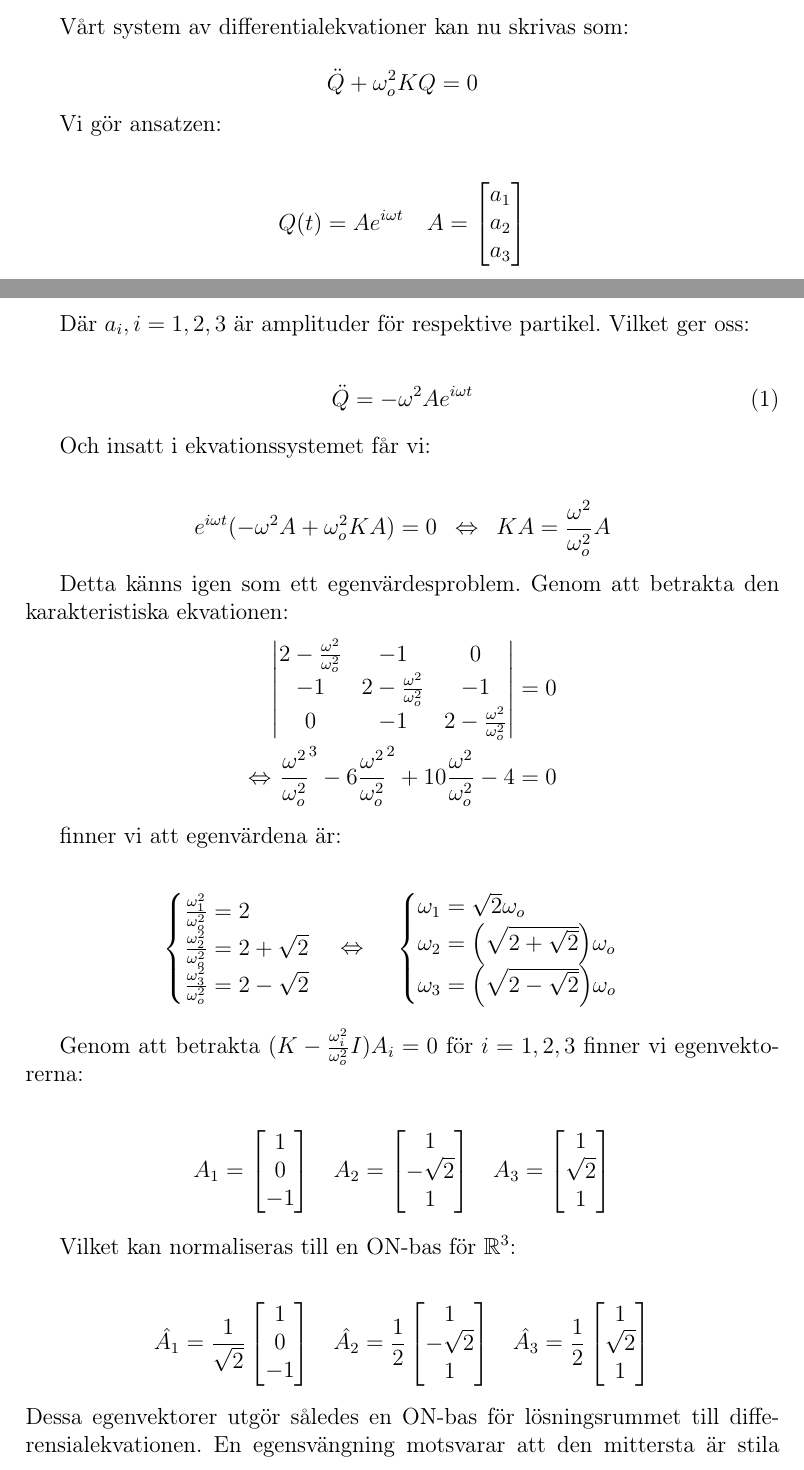
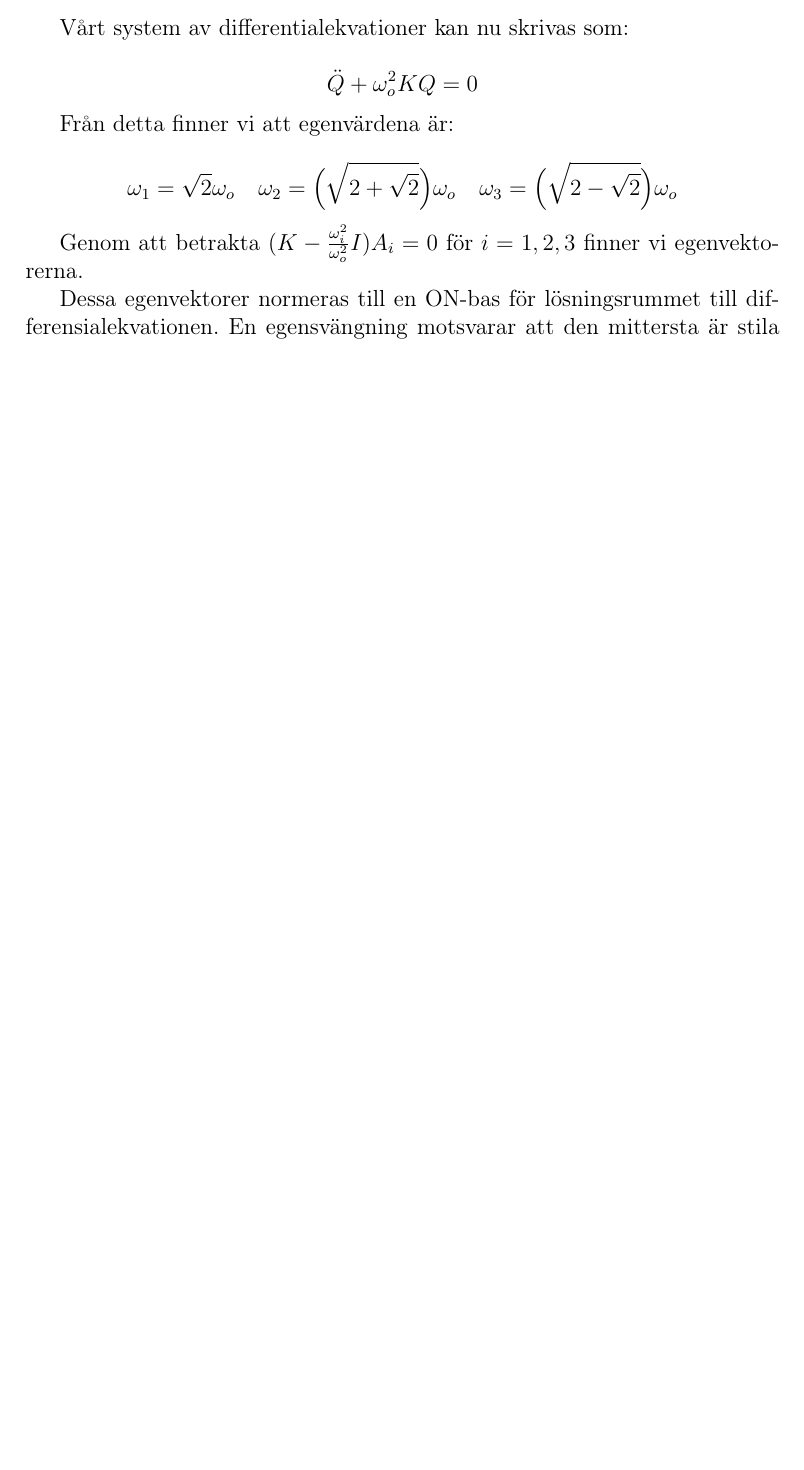
Before and after one commit to m4rw3r/Mek2Inl-mning1, a LaTeX paper (rapport.tex): two parts of pages 3 and 4 of 16 before the commit and part of page 3 of 12 after it, the two joined at a grey line, cut so that both start at the same text, the shorter picture padded with empty space. Compiled offline with pdfLaTeX.

Commit message:
Removed unnecessary stuff

```diff
--- a/rapport.tex
+++ b/rapport.tex
@@ -29,6 +29,7 @@
 \newcommand{\id}{\ensuremath{\,\rd}}
 \newcommand{\degree}{\ensuremath{^{\circ}}}
 \newcommand{\iu}{\ensuremath{\mathrm{i}}}
+\newcommand{\captiona}[1]{\caption{\scriptsize{#1}}}
 
 
 
@@ -140,109 +135,16 @@
 		\ddot{Q} + \omega_o^2 KQ = 0
 	\end{equation*}
 
-	Vi gör ansatzen:
+	Från detta finner vi att egenvärdena är:
 
-	\begin{IEEEeqnarray*}{rClCrCl}
-		Q(t) & = & A e^{i \omega t} &\hspace{12pt}&
-		A & = &
-		\begin{bmatrix}
-			a_1 \\
-			a_2 \\
-			a_3
-		\end{bmatrix}
-	\end{IEEEeqnarray*}
+	\begin{equation*}
+		\omega_1 = \sqrt{2} \omega_o \hspace{12pt} \omega_2 = \Big(\sqrt{2+\sqrt{2}}\Big) \omega_o \hspace{12pt} \omega_3 = \Big(\sqrt{2-\sqrt{2}}\Big) \omega_o
+	\end{equation*}
 
-	Där $a_i, i = 1,2,3$ är amplituder för respektive partikel. Vilket ger oss:
+	Genom att betrakta $(K-\frac{\omega_i^2}{\omega_o^2}I)A_i=0$ för $i=1,2,3$ finner vi egenvektorerna.
 
-	\begin{IEEEeqnarray}{rCl}
-		\ddot{Q}&=&-\omega^2 A e^{i \omega{} t}
-		\label{qdprick}
-	\end{IEEEeqnarray}
-
-	Och insatt i ekvationssystemet får vi:
-
-	\begin{IEEEeqnarray*}{l}
-	 	e^{i \omega t}(-\omega^2 A + \omega_o^2 K A) = 0
-		\hspace{6pt}
-		\Leftrightarrow
-		\hspace{6pt}
-		KA  = \frac{\omega^2}{\omega_o^2} A
-	\end{IEEEeqnarray*}
-
-	Detta känns igen som ett egenvärdesproblem. Genom att betrakta den karakteristiska ekvationen:
-	\begin{IEEEeqnarray*}{rrCl}
-	&	\begin{vmatrix}
-			2-\frac{\omega^2}{\omega_o^2} & -1 & 0\\
-			-1 & 2 - \frac{\omega^2}{\omega_o^2} & -1 \\
-			0 & -1 & 2 - \frac{\omega^2}{\omega_o^2}
-		\end{vmatrix} & = & 0 \\
-		\Leftrightarrow &{\frac{\omega^2}{\omega_o^2}}^3 - 6 {\frac{\omega^2}{\omega_o^2}}^2 + 10 \frac{\omega^2}{\omega_o^2} - 4 & = & 0
-	\end{IEEEeqnarray*}
-
-	finner vi att egenvärdena är:
-
-	\begin{IEEEeqnarray*}{C}
-		\begin{cases}
-			\frac{\omega_1^2}{\omega_o^2}=2 \\
-			\frac{\omega_2^2}{\omega_o^2}=2+\sqrt{2} \\
-			\frac{\omega_3^2}{\omega_o^2}=2-\sqrt{2}
-		\end{cases}
-		\Leftrightarrow{}
-		\hspace{12pt}
-		\begin{cases}
-			\omega_1 = \sqrt{2} \omega_o \\
-			\omega_2 = \Big(\sqrt{2+\sqrt{2}}\Big) \omega_o \\
-			\omega_3 = \Big(\sqrt{2-\sqrt{2}}\Big) \omega_o
-		\end{cases}
-	\end{IEEEeqnarray*}
-
-	Genom att betrakta $(K-\frac{\omega_i^2}{\omega_o^2}I)A_i=0$ för $i=1,2,3$ finner vi egenvektorerna:
-
-	\begin{IEEEeqnarray*}{rClCrClCrCl}
-		A_1&=&
-		\begin{bmatrix}
-			1 \\
-			0 \\
-			-1
-		\end{bmatrix} &\hspace{12pt}&
-		A_2&=&
-		\begin{bmatrix}
-			1 \\
-			-\sqrt{2} \\
-			1
-		\end{bmatrix} &\hspace{12pt}&
-		A_3&=&
-		\begin{bmatrix}
-			1 \\
-			\sqrt{2} \\
-			1
-		\end{bmatrix}
-	\end{IEEEeqnarray*}
-
-	Vilket kan normaliseras till en ON-bas för $\R^3$:
-
-	\begin{IEEEeqnarray*}{rClrClrCl}
-		\hat{A_1} & = & \frac{1}{\sqrt{2}}
-		\begin{bmatrix}
-			1 \\
-			0 \\
-			-1
-		\end{bmatrix} & \hspace{12pt}
-		\hat{A_2} & = & \frac{1}{2}
-		\begin{bmatrix}
-			1 \\
-			-\sqrt{2} \\
-			1
-		\end{bmatrix} & \hspace{12pt}
-		\hat{A_3} & = & \frac{1}{2}
-		\begin{bmatrix}
-			1 \\
-			\sqrt{2} \\
-			1
-		\end{bmatrix}
-	\end{IEEEeqnarray*}
 %Då vi har 3 distinkta egenvärden vet vi att våra 3 egenvektorer är ortogonala, och då vi har 3 ortogonala vektorer har vi en bas för R^3, varpå godt. amplituder för systemet, uttryckta som vektorer i R^3, kan uttryckas som en linjär kombination av dessa egenvektorer. Detta ges oss en enkel modell över amplitudförändringar över tid för godt. svängingar. (ty matrismultiplikationen blir trivial) //end självförklaring
-	Dessa egenvektorer utgör således en ON-bas för lösningsrummet till differensialekvationen.
+	Dessa egenvektorer normeras till en ON-bas för lösningsrummet till differensialekvationen.
 	En egensvängning motsvarar att den mittersta är stila medans de två yttre har motriktad
 	svängning. En lösning med kortare periodtid motsvarar att den mellersta partikeln svänger
 	motriktat de övrig med en större amplutid. Den sista lösningen med längst periodtid motsvarar
```
Also changed, not shown: rapport.tex (131 more changed lines). Lines whose indentation alone changed are shown as unchanged.
